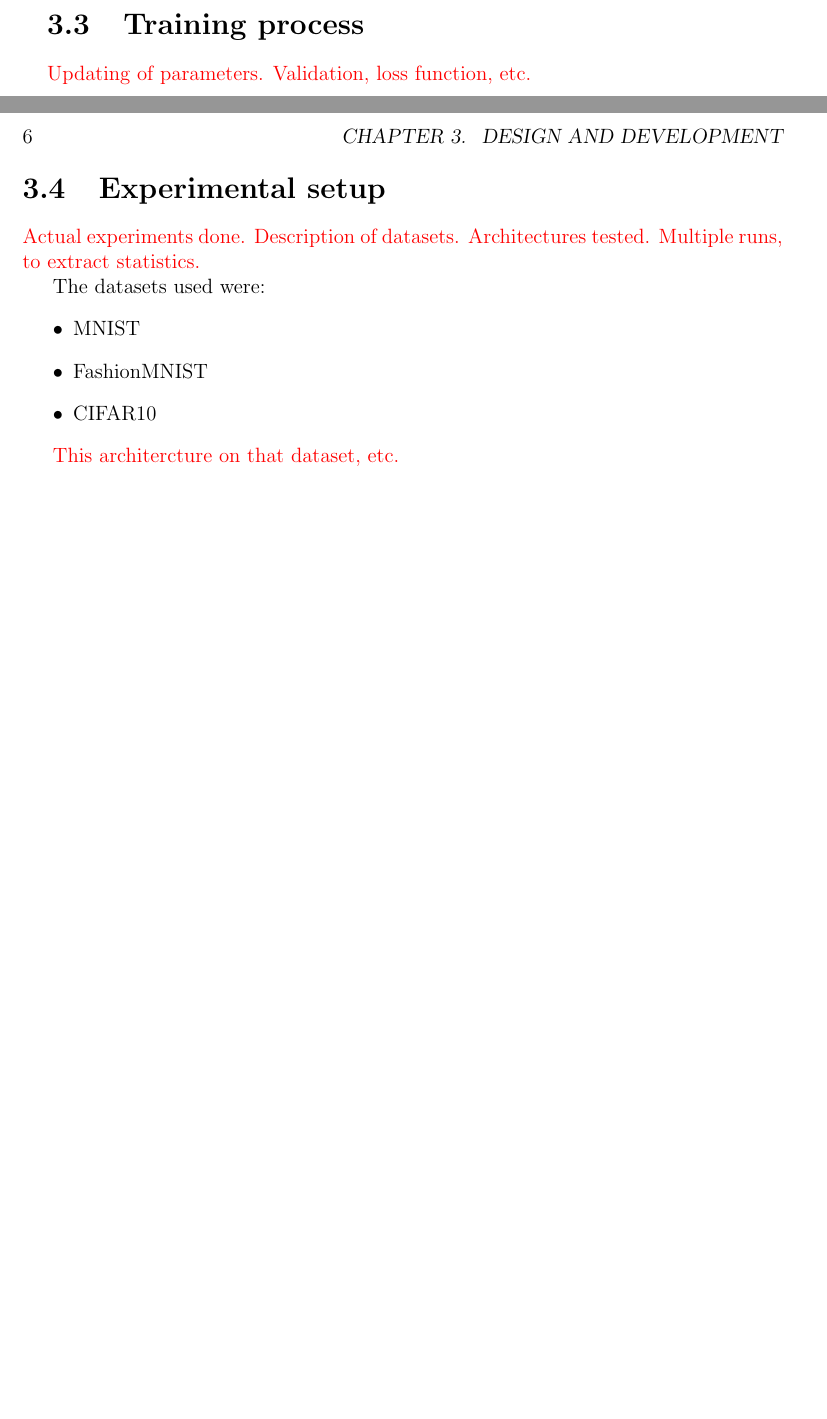
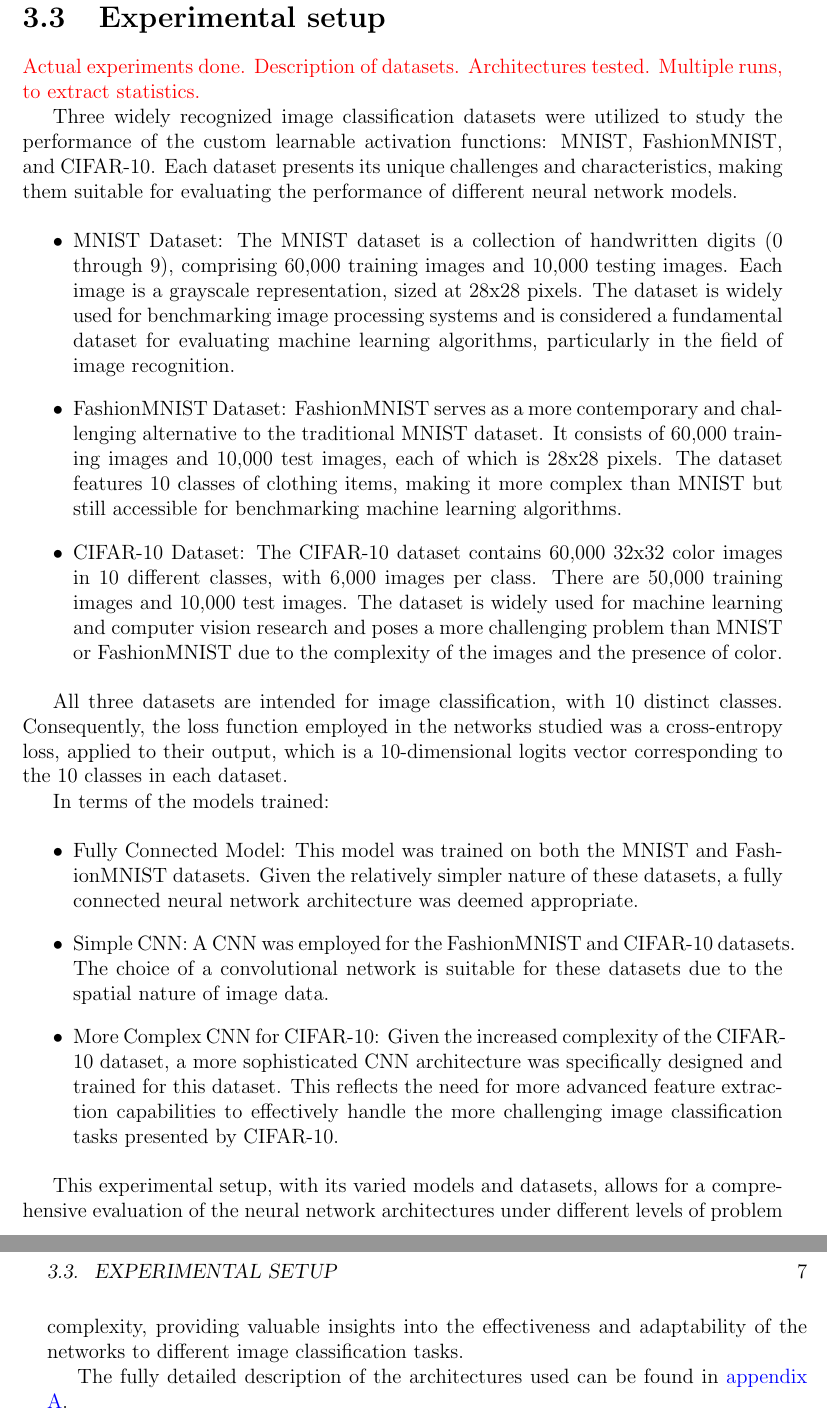
Before and after one commit to alfresanz/thesis-activations, a LaTeX thesis (report/TFM.tex, which reads report/3.Design.tex): two parts of pages 21 and 22 of 31 before the commit and two parts of pages 22 and 23 of 33 after it, joined at a grey line, cut at the place of the change, the shorter picture padded with empty space. Compiled offline with pdfLaTeX.

Commit message:
Added description of datasets to 3. Methodology

```diff
--- a/report/3.Design.tex
+++ b/report/3.Design.tex
@@ -26,22 +27,41 @@ In order to potentially model any arbitrary activation function, a simple fully
 
 % - Of course one is not limited by this type of architecture, one could add more hidden layers, or use different activation functions (in the activation subnetwork). This might change the space of functions that the subnetwork can learn in interesting ways, such as being more appropriate for certain kinds of problems, or converging differently into a potentially better family of functions. However the study of such varied ???, although interesting, is out of the scope of this work.
 
-\section{Training process}
-\redtext{Updating of parameters. Validation, loss function, etc.}
 
 \section{Experimental setup}
 \redtext{Actual experiments done. Description of datasets. Architectures tested. Multiple runs, to extract statistics.}
 
 % - The implementation was done using PyTorch
 
-The datasets used were:
+Three widely recognized image classification datasets were utilized to study the performance of the custom learnable activation functions: MNIST, FashionMNIST, and CIFAR-10. Each dataset presents its unique challenges and characteristics, making them suitable for evaluating the performance of different neural network models.
+
 \begin{itemize}
-    \item MNIST
-    \item FashionMNIST
-    \item CIFAR10
+
+\item MNIST Dataset: The MNIST dataset is a collection of handwritten digits (0 through 9), comprising 60,000 training images and 10,000 testing images. Each image is a grayscale representation, sized at 28x28 pixels. The dataset is widely used for benchmarking image processing systems and is considered a fundamental dataset for evaluating machine learning algorithms, particularly in the field of image recognition.
+
+\item FashionMNIST Dataset: FashionMNIST serves as a more contemporary and challenging alternative to the traditional MNIST dataset. It consists of 60,000 training images and 10,000 test images, each of which is 28x28 pixels. The dataset features 10 classes of clothing items, making it more complex than MNIST but still accessible for benchmarking machine learning algorithms.
+
+\item CIFAR-10 Dataset: The CIFAR-10 dataset contains 60,000 32x32 color images in 10 different classes, with 6,000 images per class. There are 50,000 training images and 10,000 test images. The dataset is widely used for machine learning and computer vision research and poses a more challenging problem than MNIST or FashionMNIST due to the complexity of the images and the presence of color.
+
 \end{itemize}
 
-\redtext{This architercture on that dataset, etc.}
+All three datasets are intended for image classification, with 10 distinct classes. Consequently, the loss function employed in the networks studied was a cross-entropy loss, applied to their output, which is a 10-dimensional logits vector corresponding to the 10 classes in each dataset.
+
+In terms of the models trained:
+
+\begin{itemize}
+
+\item Fully Connected Model: This model was trained on both the MNIST and FashionMNIST datasets. Given the relatively simpler nature of these datasets, a fully connected neural network architecture was deemed appropriate.
+
+\item Simple CNN: A CNN was employed for the FashionMNIST and CIFAR-10 datasets. The choice of a convolutional network is suitable for these datasets due to the spatial nature of image data.
+
+\item More Complex CNN for CIFAR-10: Given the increased complexity of the CIFAR-10 dataset, a more sophisticated CNN architecture was specifically designed and trained for this dataset. This reflects the need for more advanced feature extraction capabilities to effectively handle the more challenging image classification tasks presented by CIFAR-10.
+
+\end{itemize}
+
+This experimental setup, with its varied models and datasets, allows for a comprehensive evaluation of the neural network architectures under different levels of problem complexity, providing valuable insights into the effectiveness and adaptability of the networks to different image classification tasks.
+
+The fully detailed description of the architectures used can be found in \bluetext{appendix A}.
 
 % - For our experiments we initialize the weights of the base network and the activation subnetwork randomly (specifically using ??? initialization, which is the default on pytorch), and train the whole model on the training subsets of MNIST, FashionMNIST or CIFAR10. After that the evaluation of the trained model is done on the test subsets of said datasets.
 % - We run the same training process several times with different random weight initializations, to obtain a statistically significant approximation of the expected accuracy and loss.
--- a/report/TFM.tex
+++ b/report/TFM.tex
@@ -20,6 +20,7 @@
 
 %MY COMMANDS
 \newcommand{\redtext}[1]{\textcolor{red}{#1}}
+\newcommand{\bluetext}[1]{\textcolor{blue}{#1}}
 
 %DOCUMENT SETTINGS
 \geometry{verbose,tmargin=2.5cm,bmargin=2.5cm,lmargin=3cm,rmargin=2.5cm} % margins as EPS-UAM regulations
```
Also changed, not shown: report/TFM.pdf, report/3.Design.tex (3 more changed lines), 15 other files.
